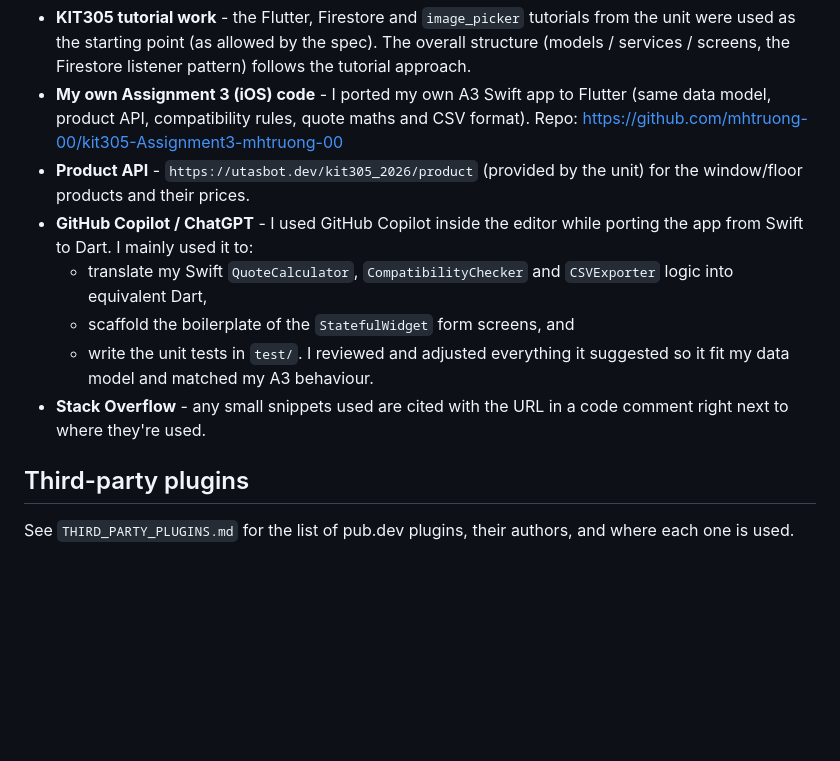
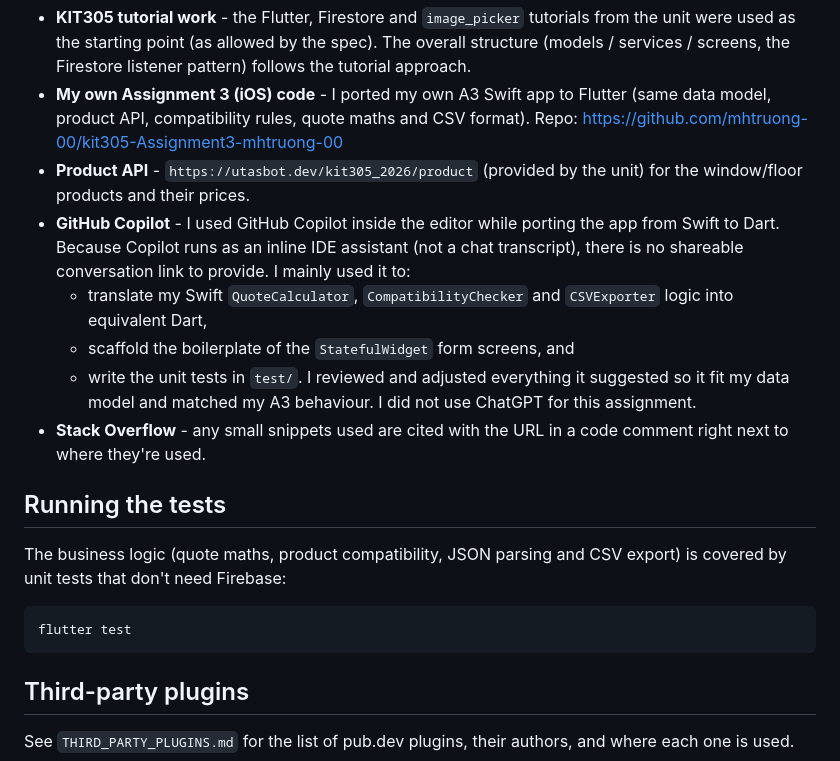
Before and after one commit to mhtruong-00/a4, a Markdown page: README.md, the part around the change. Drawn GitHub-style; blank space fills up the shorter version.

Commit message:
Clarify AI acknowledgement and add test instructions in README

````diff
--- a/README.md
+++ b/README.md
@@ -74,16 +74,27 @@ then pulls in Products from the API and rolls everything up into a Quote.
   format). Repo: https://github.com/mhtruong-00/kit305-Assignment3-mhtruong-00
 - **Product API** - `https://utasbot.dev/kit305_2026/product` (provided by the
   unit) for the window/floor products and their prices.
-- **GitHub Copilot / ChatGPT** - I used GitHub Copilot inside the editor while
-  porting the app from Swift to Dart. I mainly used it to:
+- **GitHub Copilot** - I used GitHub Copilot inside the editor while porting the
+  app from Swift to Dart. Because Copilot runs as an inline IDE assistant (not a
+  chat transcript), there is no shareable conversation link to provide. I mainly
+  used it to:
   - translate my Swift `QuoteCalculator`, `CompatibilityChecker` and
     `CSVExporter` logic into equivalent Dart,
   - scaffold the boilerplate of the `StatefulWidget` form screens, and
   - write the unit tests in `test/`.
   I reviewed and adjusted everything it suggested so it fit my data model and
-  matched my A3 behaviour.
+  matched my A3 behaviour. I did not use ChatGPT for this assignment.
 - **Stack Overflow** - any small snippets used are cited with the URL in a code
   comment right next to where they're used.
+
+## Running the tests
+
+The business logic (quote maths, product compatibility, JSON parsing and CSV
+export) is covered by unit tests that don't need Firebase:
+
+```bash
+flutter test
+```
 
 ## Third-party plugins
 
````
